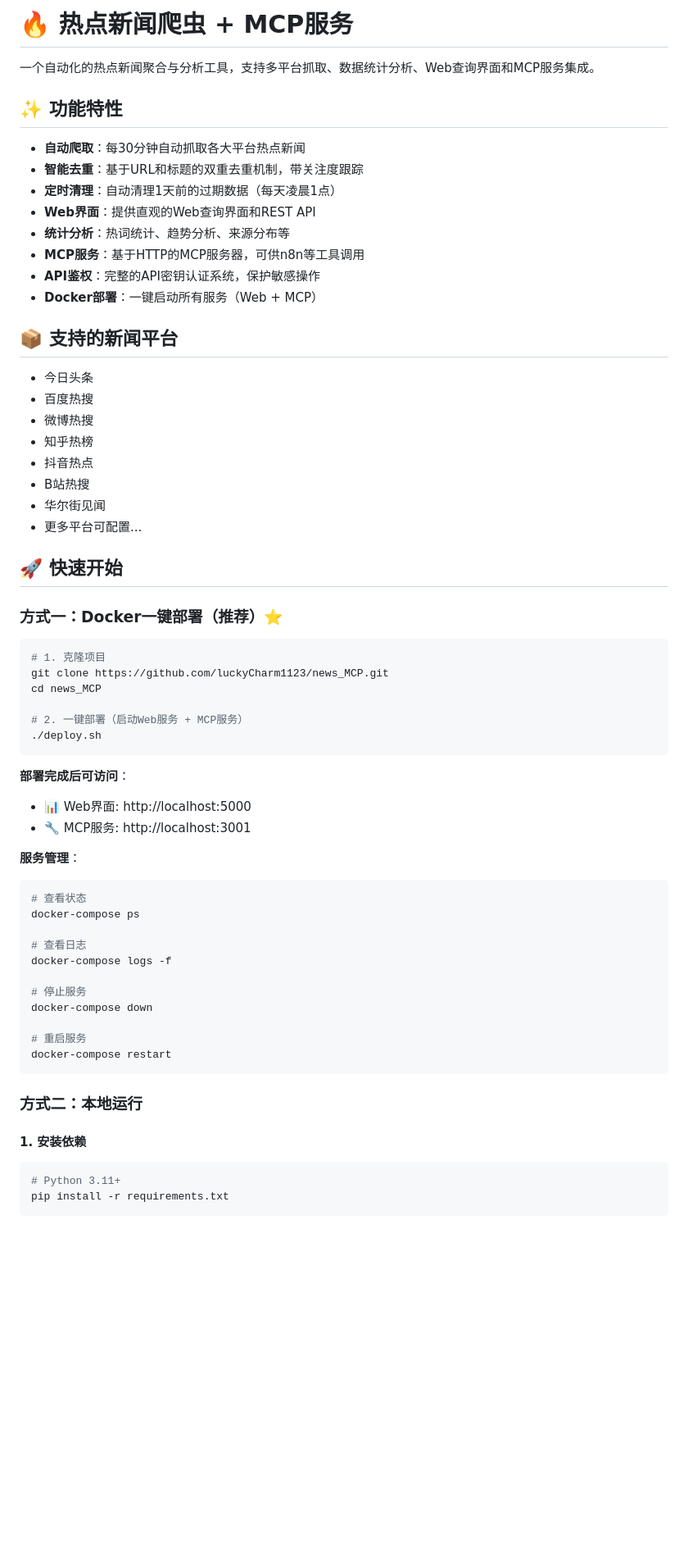
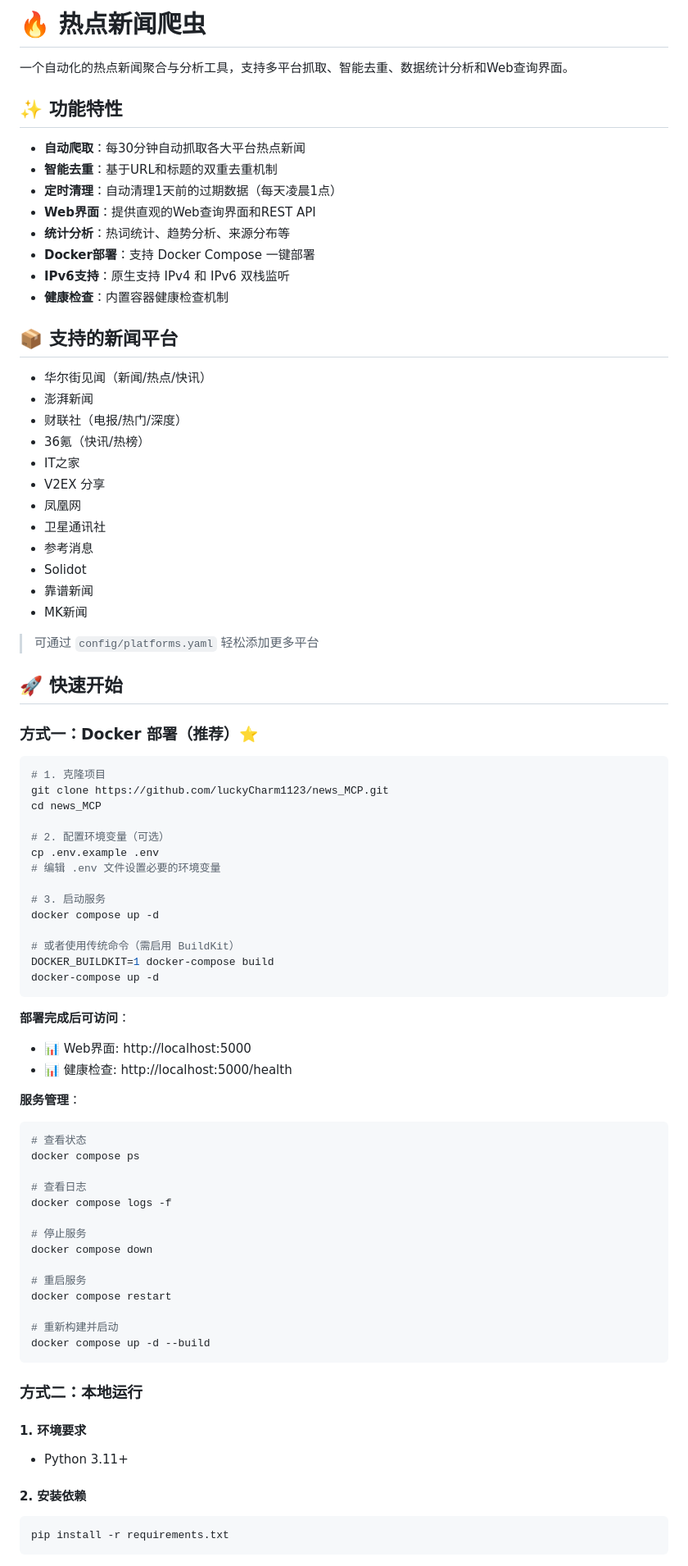
Before and after one commit to luckyCharm1123/news-assistant, a Markdown page: README.md, the part around one of its changes. Shown at 82% size. GitHub-like rendering; blank space fills up the shorter version.

````diff
--- a/README.md
+++ b/README.md
@@ -1,67 +1,87 @@
-# 🔥 热点新闻爬虫 + MCP服务
+# 🔥 热点新闻爬虫
 
-一个自动化的热点新闻聚合与分析工具，支持多平台抓取、数据统计分析、Web查询界面和MCP服务集成。
+一个自动化的热点新闻聚合与分析工具，支持多平台抓取、智能去重、数据统计分析和Web查询界面。
 
 ## ✨ 功能特性
 
 - **自动爬取**：每30分钟自动抓取各大平台热点新闻
-- **智能去重**：基于URL和标题的双重去重机制，带关注度跟踪
+- **智能去重**：基于URL和标题的双重去重机制
 - **定时清理**：自动清理1天前的过期数据（每天凌晨1点）
 - **Web界面**：提供直观的Web查询界面和REST API
 - **统计分析**：热词统计、趋势分析、来源分布等
-- **MCP服务**：基于HTTP的MCP服务器，可供n8n等工具调用
-- **API鉴权**：完整的API密钥认证系统，保护敏感操作
-- **Docker部署**：一键启动所有服务（Web + MCP）
+- **Docker部署**：支持 Docker Compose 一键部署
+- **IPv6支持**：原生支持 IPv4 和 IPv6 双栈监听
+- **健康检查**：内置容器健康检查机制
 
 ## 📦 支持的新闻平台
 
-- 今日头条
-- 百度热搜
-- 微博热搜
-- 知乎热榜
-- 抖音热点
-- B站热搜
-- 华尔街见闻
-- 更多平台可配置...
+- 华尔街见闻（新闻/热点/快讯）
+- 澎湃新闻
+- 财联社（电报/热门/深度）
+- 36氪（快讯/热榜）
+- IT之家
+- V2EX 分享
+- 凤凰网
+- 卫星通讯社
+- 参考消息
+- Solidot
+- 靠谱新闻
+- MK新闻
+
+> 可通过 `config/platforms.yaml` 轻松添加更多平台
 
 ## 🚀 快速开始
 
-### 方式一：Docker一键部署（推荐）⭐
+### 方式一：Docker 部署（推荐）⭐
 
 ```bash
 # 1. 克隆项目
 git clone https://github.com/luckyCharm1123/news_MCP.git
 cd news_MCP
 
-# 2. 一键部署（启动Web服务 + MCP服务）
-./deploy.sh
+# 2. 配置环境变量（可选）
+cp .env.example .env
+# 编辑 .env 文件设置必要的环境变量
+
+# 3. 启动服务
+docker compose up -d
+
+# 或者使用传统命令（需启用 BuildKit）
+DOCKER_BUILDKIT=1 docker-compose build
+docker-compose up -d
 ```
 
 **部署完成后可访问**：
 - 📊 Web界面: http://localhost:5000
-- 🔧 MCP服务: http://localhost:3001
+- 📊 健康检查: http://localhost:5000/health
 
 **服务管理**：
 ```bash
 # 查看状态
-docker-compose ps
+docker compose ps
 
 # 查看日志
-docker-compose logs -f
+docker compose logs -f
 
 # 停止服务
-docker-compose down
+docker compose down
 
 # 重启服务
-docker-compose restart
+docker compose restart
+
+# 重新构建并启动
+docker compose up -d --build
 ```
 
 ### 方式二：本地运行
 
-#### 1. 安装依赖
+#### 1. 环境要求
+
+- Python 3.11+
+
+#### 2. 安装依赖
 
 ```bash
-# Python 3.11+
 pip install -r requirements.txt
 ```
 
````
Also changed, not shown: other parts of README.md (+71 -53 lines).
